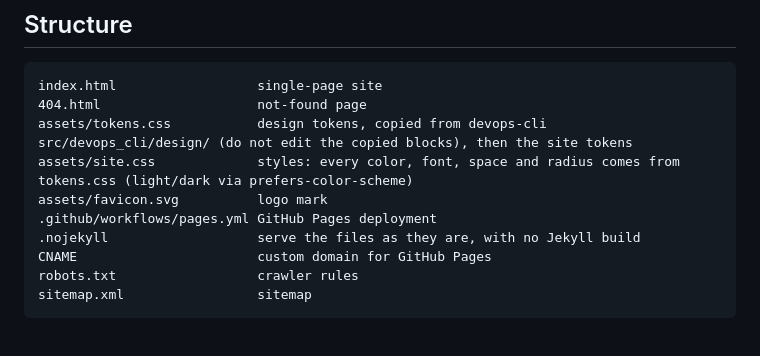
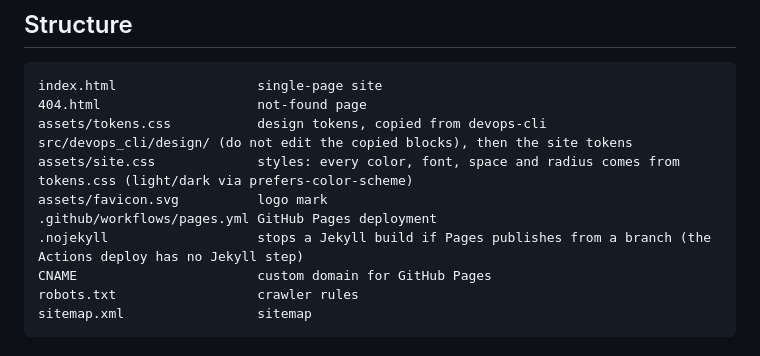
Before and after one commit to retric-ai/retric.ai, a Markdown page: README.md, the part around the change. GitHub-like rendering.

Commit message:
docs: say what .nojekyll does with the Actions deploy
The site deploys with upload-pages-artifact and deploy-pages. That path
has no Jekyll step, so .nojekyll has an effect only if Pages publishes
from a branch. The README said that the file stops the Jekyll build.

```diff
--- a/README.md
+++ b/README.md
@@ -41,7 +41,7 @@ assets/tokens.css           design tokens, copied from devops-cli src/devops_cli
 assets/site.css             styles: every color, font, space and radius comes from tokens.css (light/dark via prefers-color-scheme)
 assets/favicon.svg          logo mark
 .github/workflows/pages.yml GitHub Pages deployment
-.nojekyll                   serve the files as they are, with no Jekyll build
+.nojekyll                   stops a Jekyll build if Pages publishes from a branch (the Actions deploy has no Jekyll step)
 CNAME                       custom domain for GitHub Pages
 robots.txt                  crawler rules
 sitemap.xml                 sitemap
```
